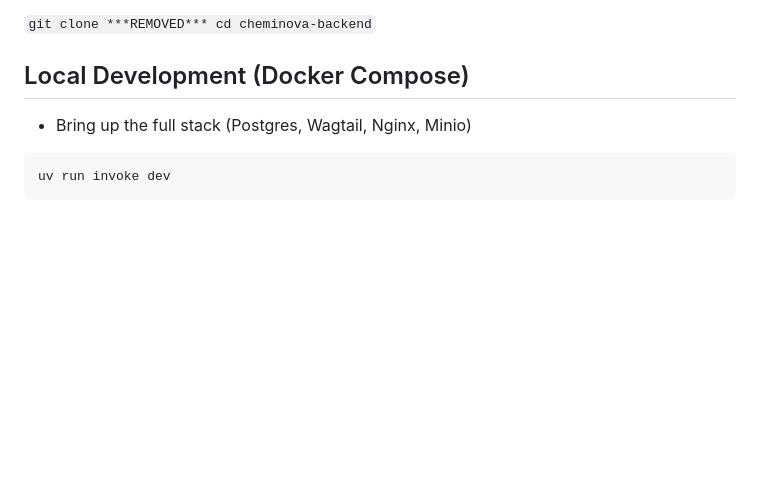
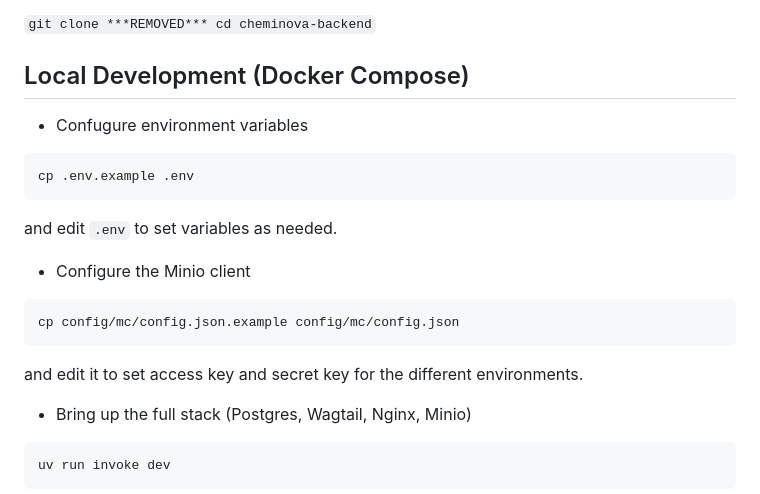
Before and after one commit to artcom/cheminova-backend, a Markdown page: README.md, the part around the change. GitHub-like rendering; blank space fills up the shorter version.

````diff
--- a/README.md
+++ b/README.md
@@ -58,6 +58,22 @@ Clone the repo:
 cd cheminova-backend`
 
 ## Local Development (Docker Compose)
+
+- Confugure environment variables
+
+```bash
+cp .env.example .env
+```
+
+and edit `.env` to set variables as needed.
+
+- Configure the Minio client
+
+```bash
+cp config/mc/config.json.example config/mc/config.json
+```
+
+and edit it to set access key and secret key for the different environments.
 
 - Bring up the full stack (Postgres, Wagtail, Nginx, Minio)
 
````
